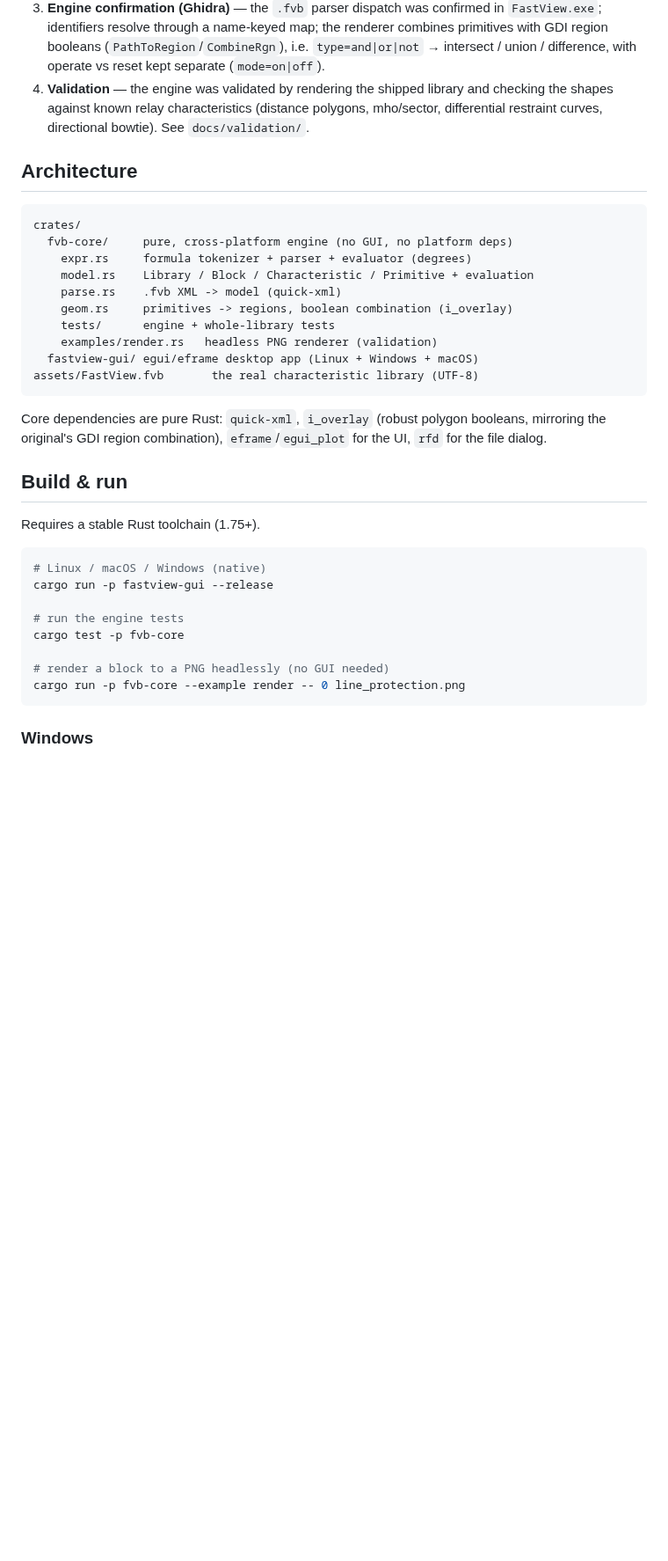
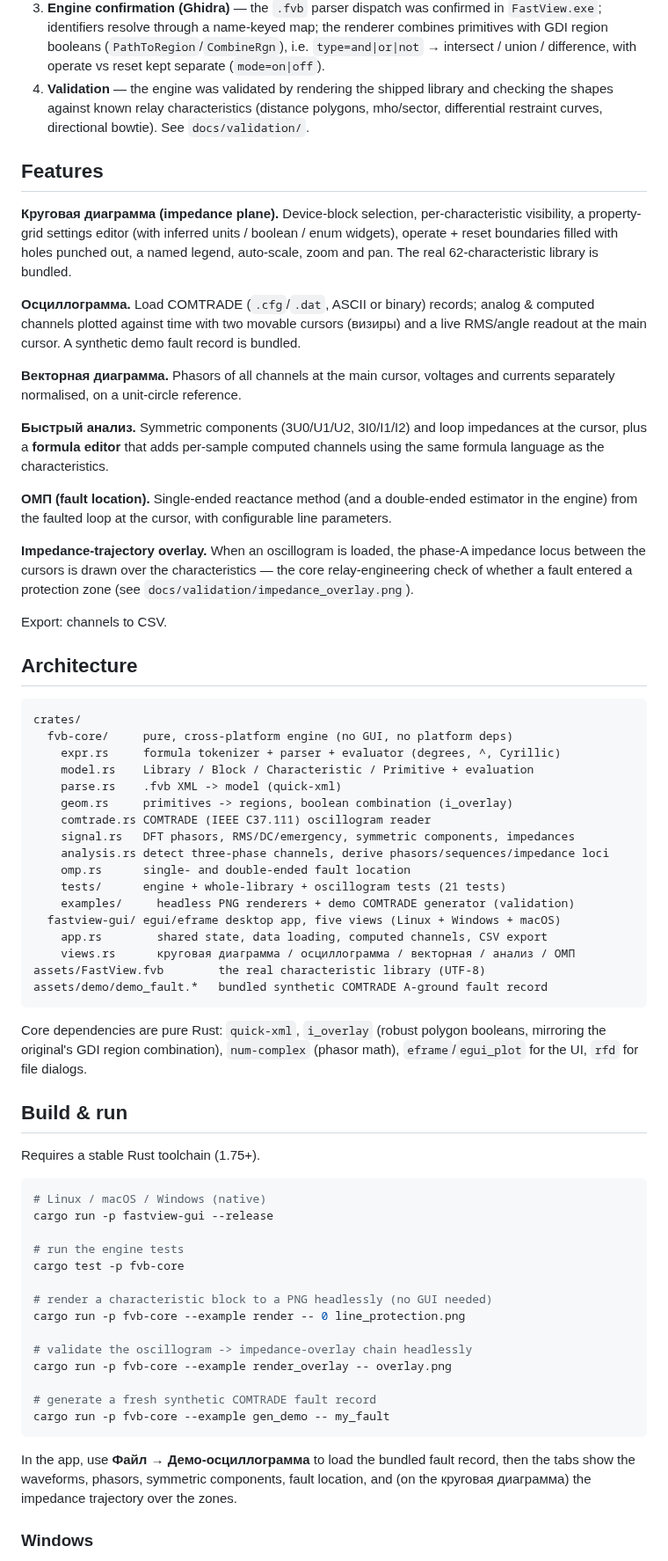
Before and after one commit to dmytrobsp/fastview-rea, a Markdown page: README.md, the part around one of its changes. Shown at 88% size. Rendered like a GitHub page; blank space fills up the shorter version.

````diff
--- a/README.md
+++ b/README.md
@@ -47,24 +47,58 @@ decompilation, plus `7z`/`iconv` for the installer. Full notes:
    mho/sector, differential restraint curves, directional bowtie). See
    `docs/validation/`.
 
+## Features
+
+**Круговая диаграмма (impedance plane).** Device-block selection, per-characteristic
+visibility, a property-grid settings editor (with inferred units / boolean / enum
+widgets), operate + reset boundaries filled with holes punched out, a named legend,
+auto-scale, zoom and pan. The real 62-characteristic library is bundled.
+
+**Осциллограмма.** Load COMTRADE (`.cfg`/`.dat`, ASCII or binary) records; analog &
+computed channels plotted against time with two movable cursors (визиры) and a live
+RMS/angle readout at the main cursor. A synthetic demo fault record is bundled.
+
+**Векторная диаграмма.** Phasors of all channels at the main cursor, voltages and
+currents separately normalised, on a unit-circle reference.
+
+**Быстрый анализ.** Symmetric components (3U0/U1/U2, 3I0/I1/I2) and loop impedances
+at the cursor, plus a **formula editor** that adds per-sample computed channels using
+the same formula language as the characteristics.
+
+**ОМП (fault location).** Single-ended reactance method (and a double-ended estimator
+in the engine) from the faulted loop at the cursor, with configurable line parameters.
+
+**Impedance-trajectory overlay.** When an oscillogram is loaded, the phase-A impedance
+locus between the cursors is drawn over the characteristics — the core relay-engineering
+check of whether a fault entered a protection zone (see `docs/validation/impedance_overlay.png`).
+
+Export: channels to CSV.
+
 ## Architecture
 
 ```
 crates/
   fvb-core/     pure, cross-platform engine (no GUI, no platform deps)
-    expr.rs     formula tokenizer + parser + evaluator (degrees)
+    expr.rs     formula tokenizer + parser + evaluator (degrees, ^, Cyrillic)
     model.rs    Library / Block / Characteristic / Primitive + evaluation
     parse.rs    .fvb XML -> model (quick-xml)
     geom.rs     primitives -> regions, boolean combination (i_overlay)
-    tests/      engine + whole-library tests
-    examples/render.rs   headless PNG renderer (validation)
-  fastview-gui/ egui/eframe desktop app (Linux + Windows + macOS)
-assets/FastView.fvb       the real characteristic library (UTF-8)
+    comtrade.rs COMTRADE (IEEE C37.111) oscillogram reader
+    signal.rs   DFT phasors, RMS/DC/emergency, symmetric components, impedances
+    analysis.rs detect three-phase channels, derive phasors/sequences/impedance loci
+    omp.rs      single- and double-ended fault location
+    tests/      engine + whole-library + oscillogram tests (21 tests)
+    examples/     headless PNG renderers + demo COMTRADE generator (validation)
+  fastview-gui/ egui/eframe desktop app, five views (Linux + Windows + macOS)
+    app.rs        shared state, data loading, computed channels, CSV export
+    views.rs      круговая диаграмма / осциллограмма / векторная / анализ / ОМП
+assets/FastView.fvb        the real characteristic library (UTF-8)
+assets/demo/demo_fault.*   bundled synthetic COMTRADE A-ground fault record
 ```
 
 Core dependencies are pure Rust: `quick-xml`, `i_overlay` (robust polygon
-booleans, mirroring the original's GDI region combination), `eframe`/`egui_plot`
-for the UI, `rfd` for the file dialog.
+booleans, mirroring the original's GDI region combination), `num-complex` (phasor
+math), `eframe`/`egui_plot` for the UI, `rfd` for file dialogs.
 
 ## Build & run
 
@@ -77,9 +111,19 @@ cargo run -p fastview-gui --release
 # run the engine tests
 cargo test -p fvb-core
 
-# render a block to a PNG headlessly (no GUI needed)
+# render a characteristic block to a PNG headlessly (no GUI needed)
 cargo run -p fvb-core --example render -- 0 line_protection.png
+
+# validate the oscillogram -> impedance-overlay chain headlessly
+cargo run -p fvb-core --example render_overlay -- overlay.png
+
+# generate a fresh synthetic COMTRADE fault record
+cargo run -p fvb-core --example gen_demo -- my_fault
 ```
+
+In the app, use **Файл → Демо-осциллограмма** to load the bundled fault record,
+then the tabs show the waveforms, phasors, symmetric components, fault location,
+and (on the круговая диаграмма) the impedance trajectory over the zones.
 
 ### Windows
 
````
Also changed, not shown: other parts of README.md (+19 -12 lines), notes/FINDINGS.md (+11 -0 lines), docs/validation/impedance_overlay.png (added), 12 other files.
